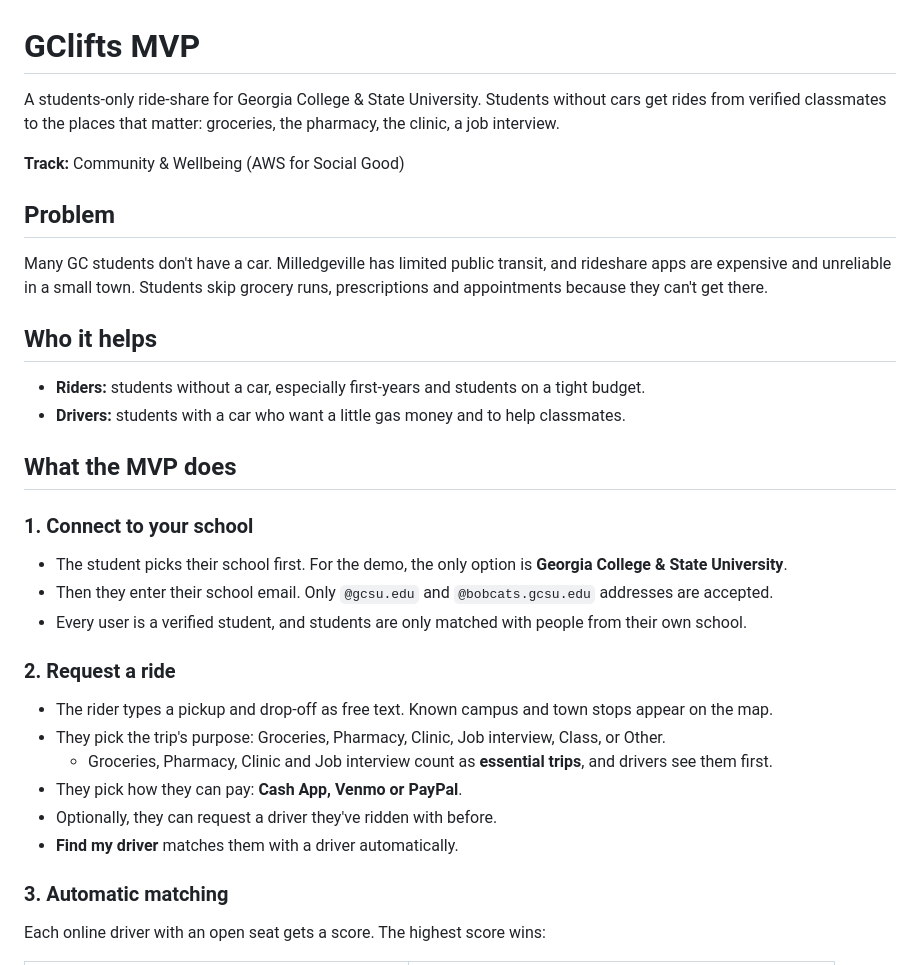
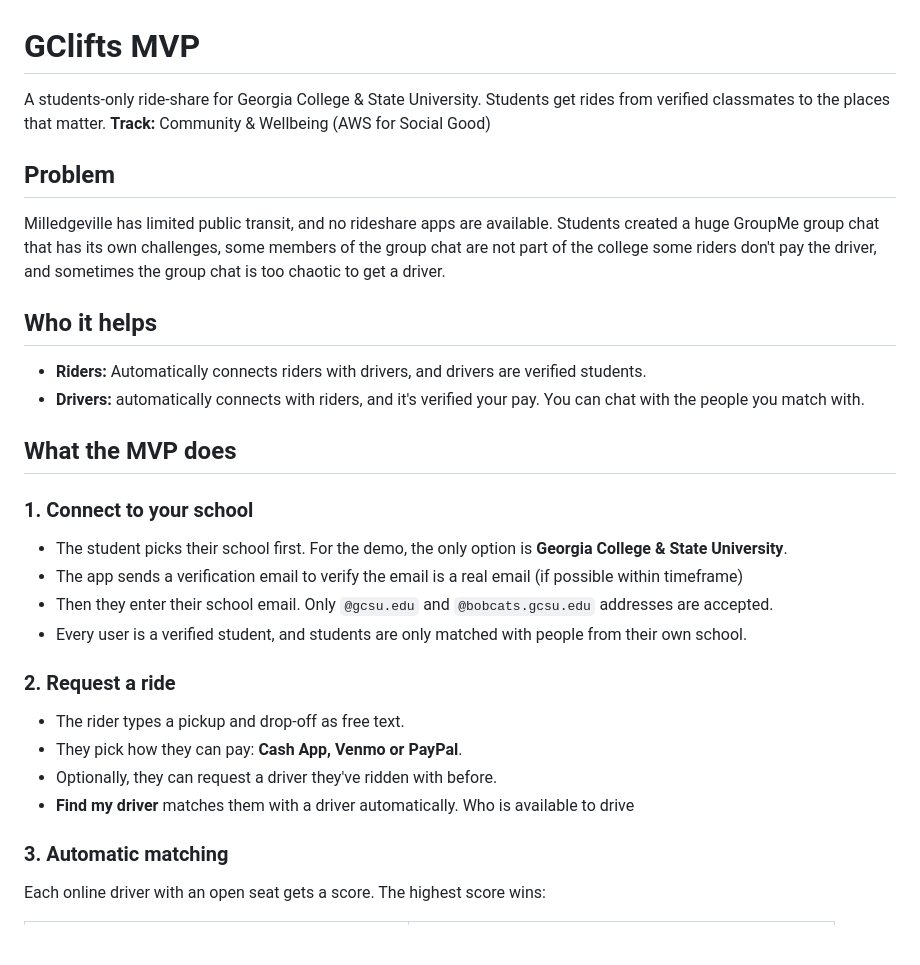
Before and after one commit to DillonSantana/GCLifts, a Markdown page: README.md, the part around the change. GitHub-like rendering; blank space fills up the shorter version.

Commit message:
Revise README for clarity and detail
Updated the README to clarify the service description and improve the explanation of the problem and who it helps.

```diff
--- a/README.md
+++ b/README.md
@@ -1,32 +1,30 @@
 # GClifts MVP
 
-A students-only ride-share for Georgia College & State University. Students without cars get rides from verified classmates to the places that matter: groceries, the pharmacy, the clinic, a job interview.
-
+A students-only ride-share for Georgia College & State University. Students  get rides from verified classmates to the places that matter.
 **Track:** Community & Wellbeing (AWS for Social Good)
 
 ## Problem
 
-Many GC students don't have a car. Milledgeville has limited public transit, and rideshare apps are expensive and unreliable in a small town. Students skip grocery runs, prescriptions and appointments because they can't get there.
+Milledgeville has limited public transit, and no rideshare apps are available. Students created a huge GroupMe group chat that has its own challenges, some members of the group chat are not part of the college some riders don't pay the driver, and sometimes the group chat is too chaotic to get a driver.
 
 ## Who it helps
 
-- **Riders:** students without a car, especially first-years and students on a tight budget.
-- **Drivers:** students with a car who want a little gas money and to help classmates.
+- **Riders:** Automatically connects riders with drivers, and drivers are verified students.
+- **Drivers:** automatically connects with riders, and it's verified your pay. You can chat with the people you match with.
 
 ## What the MVP does
 
 ### 1. Connect to your school
 - The student picks their school first. For the demo, the only option is **Georgia College & State University**.
+- The app sends a verification email to verify the email is a real email (if possible within timeframe)
 - Then they enter their school email. Only `@gcsu.edu` and `@bobcats.gcsu.edu` addresses are accepted.
 - Every user is a verified student, and students are only matched with people from their own school.
 
 ### 2. Request a ride
-- The rider types a pickup and drop-off as free text. Known campus and town stops appear on the map.
-- They pick the trip's purpose: Groceries, Pharmacy, Clinic, Job interview, Class, or Other.
-  - Groceries, Pharmacy, Clinic and Job interview count as **essential trips**, and drivers see them first.
+- The rider types a pickup and drop-off as free text.
 - They pick how they can pay: **Cash App, Venmo or PayPal**.
 - Optionally, they can request a driver they've ridden with before.
-- **Find my driver** matches them with a driver automatically.
+- **Find my driver** matches them with a driver automatically. Who is available to drive
 
 ### 3. Automatic matching
 Each online driver with an open seat gets a score. The highest score wins:
```
